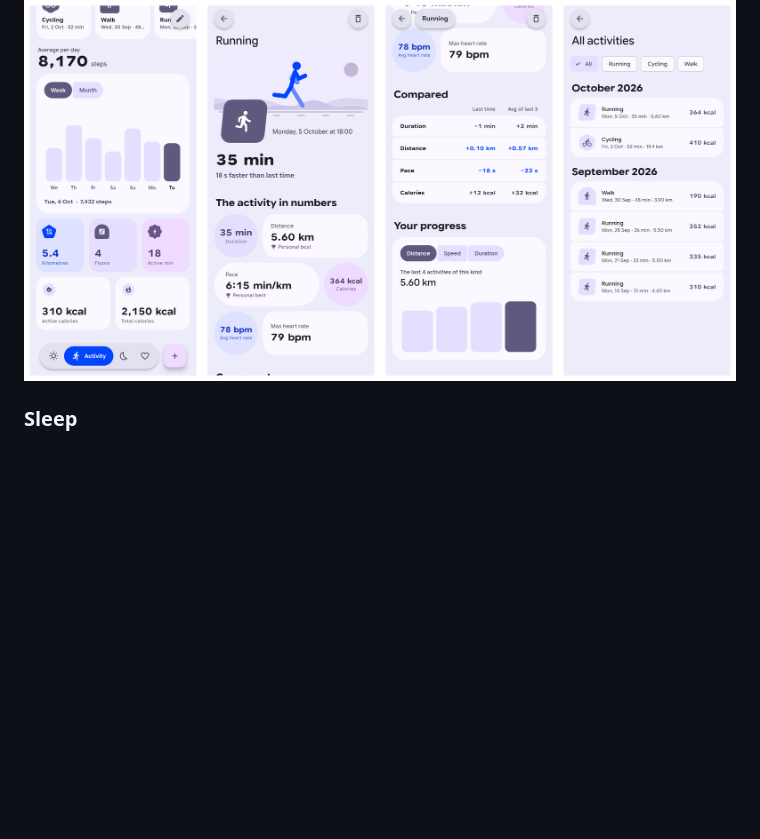
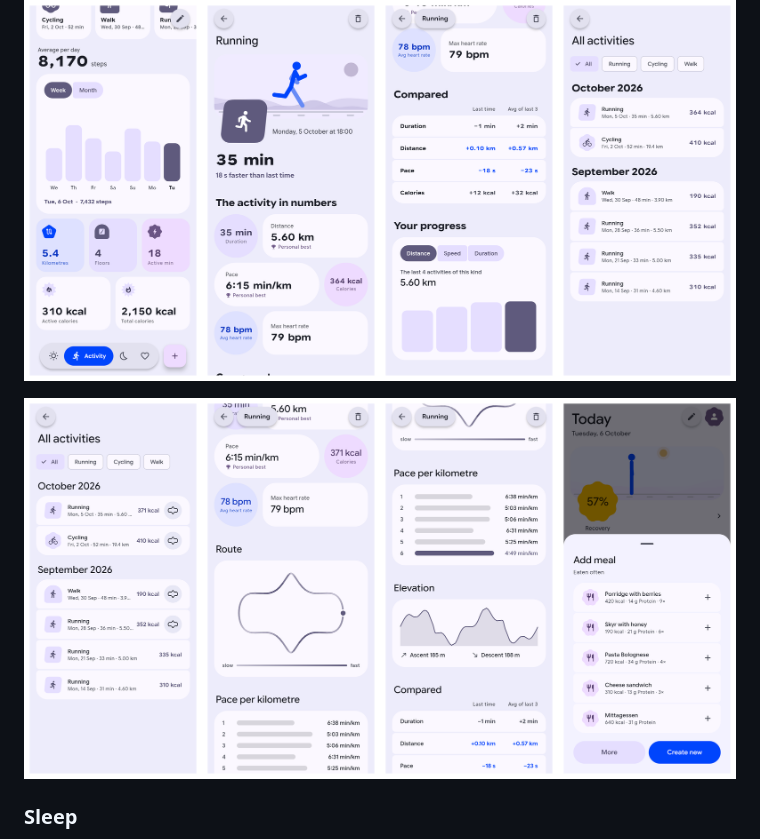
Before and after one commit to tomsliikee/pulse, a Markdown page: README.md, the part around the change. Drawn GitHub-style; pictures changed too: readmestuff/routes_foods.png (added); blank space fills up the shorter version.

Commit message:
docs: show routes, kilometres, elevation and the foods in the README
Co-Authored-By: Claude Opus 5.5 <noreply@anthropic.com>

```diff
--- a/README.md
+++ b/README.md
@@ -87,6 +87,8 @@ For the rest of the morning the **Good morning** tile on Today opens the cards a
 - **Removing a Workout:** The **bin** on a workout's page takes it out of Pulse together with the steps, distance and calories counted while it ran, with an **undo**. Later, the button at the top of the list of all activities shows the removed ones and brings one back. A workout deleted in the app that recorded it disappears on its own.
 
 ![Steps and activity metrics, the page about one run, its comparison and progress, and the list of all activities](readmestuff/activities.png)
+
+![All activities with their routes, a run's route tinted by speed, its kilometres and elevation, and a new meal starting at the foods logged before](readmestuff/routes_foods.png)
 
 ### Sleep
 
```
